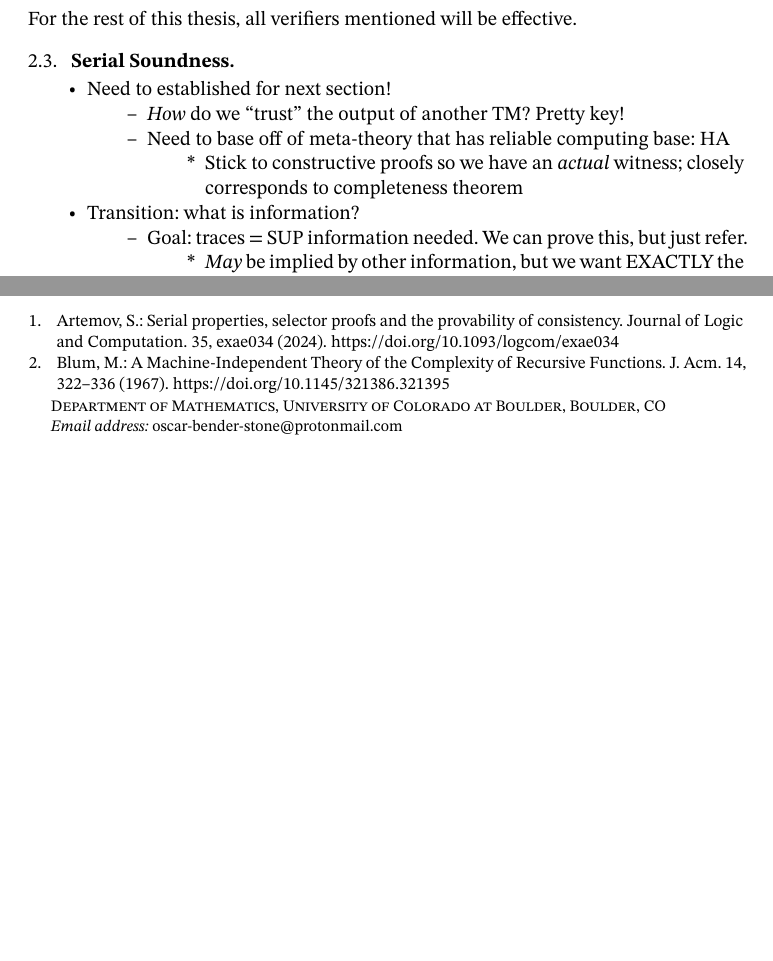
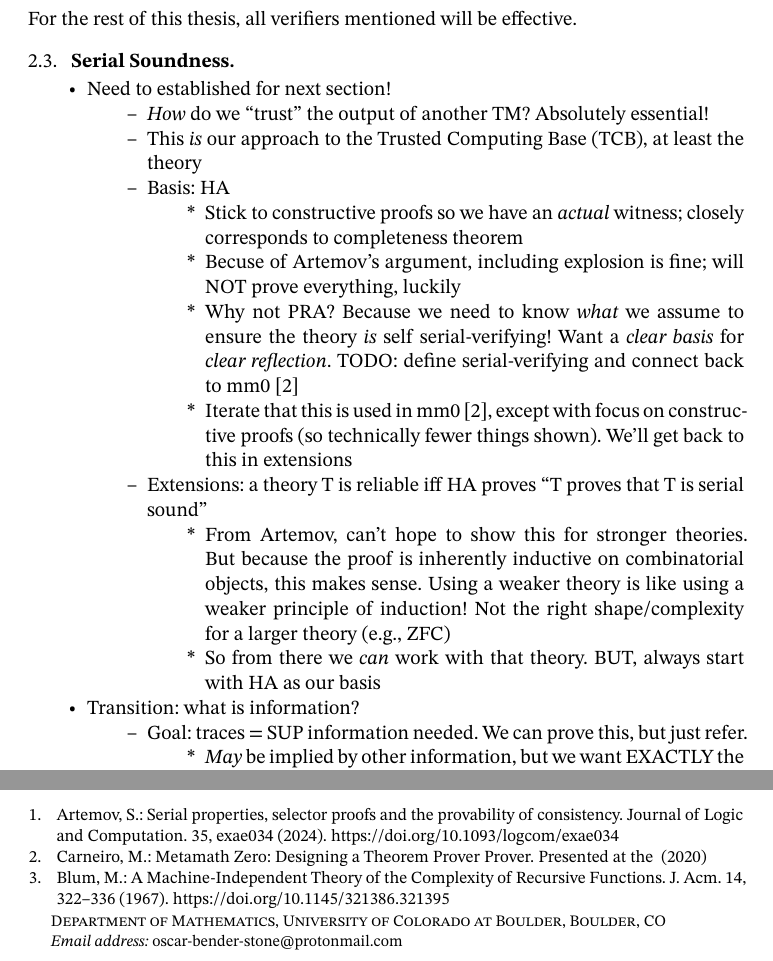
Before and after one commit to oscar-bender-stone/honors-thesis, a Typst document (source/0_index.typ, which reads source/2_foundations.typ, source/references.bib): two parts of pages 5 and 8 of 8 before the commit and two parts of pages 5 and 9 of 9 after it, joined at a grey line, cut so that both start at the same text, the shorter picture padded with empty space. Compiled offline with Typst 0.15.

Commit message:
Added discussions on reliable theories

```diff
--- a/source/2_foundations.typ
+++ b/source/2_foundations.typ
@@ -93,12 +93,37 @@ For the rest of this thesis, all verifiers mentioned will be effective.
 
 - Need to established for next section!
 
-  - _How_ do we "trust" the output of another TM? Pretty key!
+  - _How_ do we "trust" the output of another TM? Absolutely essential!
 
-  - Need to base off of meta-theory that has reliable computing base: HA
+  - This _is_ our approach to the Trusted Computing Base (TCB), at least the
+    theory
+
+  - Basis: HA
 
     - Stick to constructive proofs so we have an _actual_ witness; closely
       corresponds to completeness theorem
+
+    - Becuse of Artemov's argument, including explosion is fine; will NOT prove
+      everything, luckily
+
+    - Why not PRA? Because we need to know _what_ we assume to ensure the theory
+      _is_ self serial-verifying! Want a _clear basis_ for _clear reflection_.
+      TODO: define serial-verifying and connect back to mm0 @mm0
+
+    - Iterate that this is used in mm0 @mm0, except with focus on constructive
+      proofs (so technically fewer things shown). We'll get back to this in
+      extensions
+
+  - Extensions: a theory T is reliable iff HA proves "T proves that T is serial
+    sound"
+
+    - From Artemov, can't hope to show this for stronger theories. But because
+      the proof is inherently inductive on combinatorial objects, this makes
+      sense. Using a weaker theory is like using a weaker principle of
+      induction! Not the right shape/complexity for a larger theory (e.g., ZFC)
+
+    - So from there we _can_ work with that theory. BUT, always start with HA as
+      our basis
 
 - Transition: what is information?
 
--- a/source/references.bib
+++ b/source/references.bib
@@ -204,3 +204,7 @@ SPDX-License-Identifier: MIT
   pages         = {1--8},
   doi           = {10.1007/s11787-018-0194-7},
 }
+@inproceedings{mm0,
+  title         = {Metamath Zero: Designing a Theorem Prover Prover},
+  author        = {Carneiro, Mario},
+  year          = {2020},
```
Also changed, not shown: document/thesis.pdf, source/references.bib (10 more changed lines).
